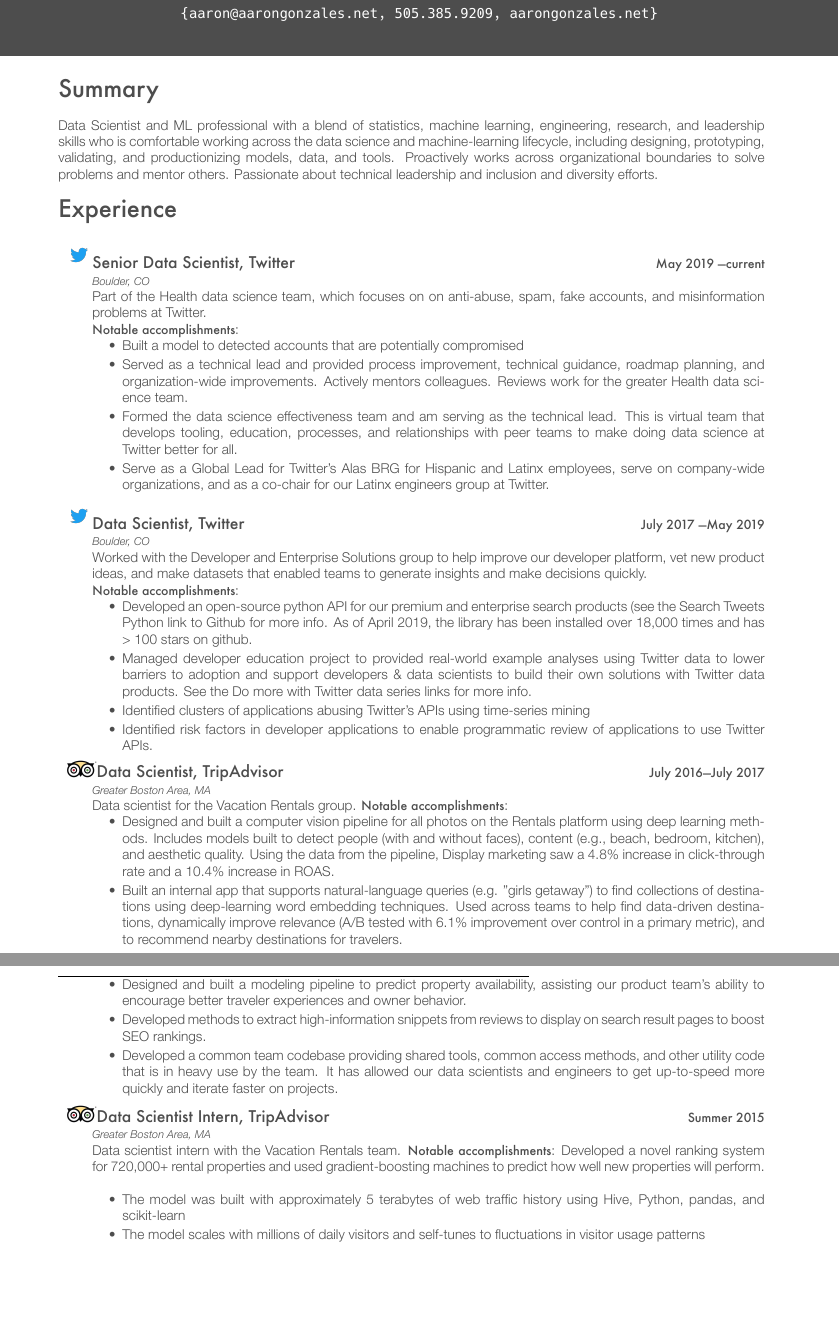
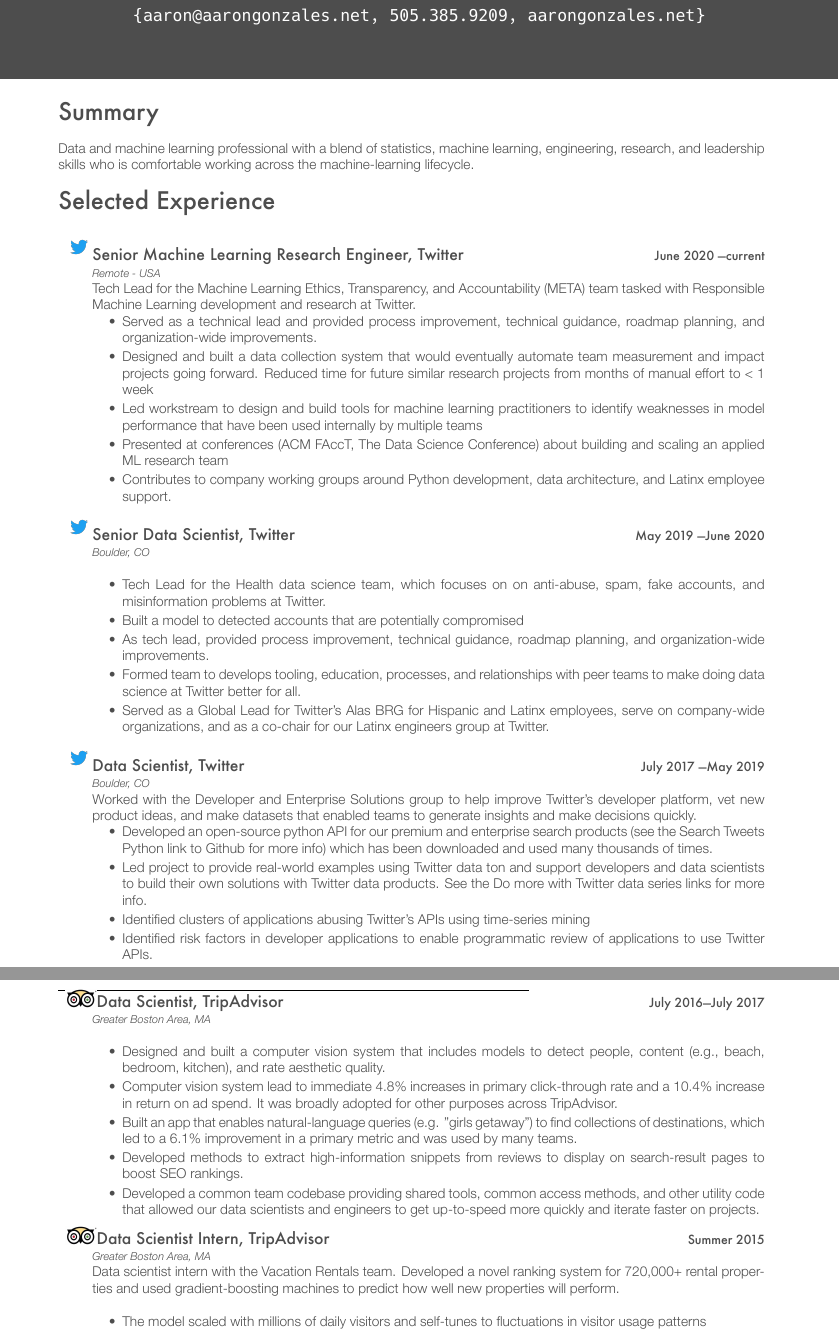
Before and after one commit to binaryaaron/cv, a LaTeX CV (src/agonzales_resume.tex): two parts of pages 1 and 2 of 4 before the commit and two parts of pages 1 and 2 of 3 after it, joined at a grey line, cut so that both start at the same text, the shorter picture padded with empty space. The pictures show the PDF file src/agonzales_resume.pdf that the author committed with the source.

Commit message:
updated resume content and rebuilt cv and resume

```diff
--- a/src/agonzales_resume.tex
+++ b/src/agonzales_resume.tex
@@ -113,14 +118,9 @@
 % \section{about}
 {
   \section{Summary}
-  Data Scientist and ML professional with a blend of statistics, machine
+  Data and machine learning professional with a blend of statistics, machine
   learning, engineering, research, and leadership skills who is comfortable
-  working across the data science and machine-learning lifecycle, including
-  designing, prototyping, validating, and productionizing models, data, and
-  tools. Proactively works across organizational boundaries to solve problems
-  and mentor others. Passionate about technical leadership and inclusion and
-  diversity efforts.
-}
+  working across the machine-learning lifecycle.  }
 % I solve problems.
 \iftoggle{cv}
 {\section{Experience}
@@ -129,25 +129,53 @@
 }
 
 \begin{description} \itemsep1pt \parskip0pt \parsep0pt
-  \item \twittericon {\largeheaderfont Senior Data Scientist, Twitter } \hfill
-    {\smallheaderfont May 2019 \textemdash  current}\\*
-    {\footnotesize \emph{Boulder, CO}} \\*
-    Part of the Health data science team, which focuses on on anti-abuse,
-    spam, fake accounts, and misinformation problems at Twitter.
-
-    {\smallheaderfont Notable accomplishments}:
+  \item \twittericon {\largeheaderfont Senior Machine Learning Research Engineer, Twitter } \hfill
+    {\smallheaderfont June 2020 \textemdash  current}\\*
+    {\footnotesize \emph{Remote - USA}} \\*
+    Tech Lead for the Machine Learning Ethics, Transparency, and Accountability
+    (META) team tasked with Responsible Machine Learning development and
+    research at Twitter.
+    % {\smallheaderfont Notable accomplishments}:
     \begin{itemize} \itemsep1pt \parskip1pt \parsep0pt
 
-    \item Built a model to detected accounts that are potentially compromised
-    \item Served as a technical lead and provided process improvement,
-      technical guidance, roadmap planning, and organization-wide improvements.
-      Actively mentors colleagues. Reviews work for the greater Health data science
-      team.
-    \item Formed the data science effectiveness team and am serving as the
-      technical lead. This is virtual team that develops tooling, education,
-      processes, and relationships with peer teams to make doing data science
-      at Twitter better for all.
-    \item Serve as a Global Lead for Twitter's Alas BRG for Hispanic and Latinx
+    \item  Served as a technical lead and provided process improvement,
+    technical guidance, roadmap planning, and organization-wide improvements.
+
+    \item Designed and built a data collection system that would eventually
+    automate team measurement and impact projects going forward. Reduced time
+    for future similar research projects from months of manual effort to < 1
+    week
+
+    \item Led workstream to design and build tools for machine learning
+    practitioners to identify weaknesses in model performance that have been
+    used internally by multiple teams
+
+    \item Presented at conferences (ACM FAccT, The Data Science Conference)
+    about building and scaling an applied ML research team
+
+    \item Contributes to company working groups around Python development, data
+    architecture, and Latinx employee support.
+  \end{itemize}
+  \end{description}
+
+\begin{description} \itemsep1pt \parskip0pt \parsep0pt
+  \item \twittericon {\largeheaderfont Senior Data Scientist, Twitter } \hfill
+    {\smallheaderfont May 2019 \textemdash  June 2020}\\*
+    {\footnotesize \emph{Boulder, CO}} \\*
+    \begin{itemize} \itemsep1pt \parskip1pt \parsep0pt
+
+      \item Tech Lead for the Health data science team, which focuses on on
+      anti-abuse, spam, fake accounts, and misinformation problems at Twitter.
+
+      \item Built a model to detected accounts that are potentially compromised
+
+      \item As tech lead, provided process improvement, technical guidance, roadmap
+      planning, and organization-wide improvements.
+
+      \item Formed team to develops tooling, education, processes, and relationships
+      with peer teams to make doing data science at Twitter better for all.
+
+      \item Served as a Global Lead for Twitter's Alas BRG for Hispanic and Latinx
       employees, serve on company-wide organizations, and as a co-chair for our
       Latinx engineers group at Twitter.
 
@@ -159,4 +187,3 @@
   \item \twittericon {\largeheaderfont Data Scientist, Twitter } \hfill
     {\smallheaderfont July 2017 \textemdash  May 2019}\\*
     {\footnotesize \emph{Boulder, CO}} \\*
-    Worked with the Developer and Enterprise Solutions group to help improve our
@@ -165,14 +191,15 @@
+    Twitter’s developer platform, vet new product ideas, and make datasets that
+    enabled teams to generate insights and make decisions quickly.
 
-    {\smallheaderfont Notable accomplishments}:
+    % {\smallheaderfont Notable accomplishments}:
     \begin{itemize} \itemsep1pt \parskip1pt \parsep0pt
       \item Developed an open-source python API for our premium and enterprise search
-          products (see the Search Tweets Python link to Github for more info. As of
-          April 2019, the library has been installed over 18,000 times and has > 100
-          stars on github.
-      \item Managed developer education project to provided real-world example analyses
-        using Twitter data to lower barriers to adoption and support developers \& data
-        scientists to build their own solutions with Twitter data products. See the Do
-        more with Twitter data series links for more info.
+          products (see the Search Tweets Python link to Github for more info) which has been downloaded and used
+          many thousands of times.
+      \item Led project to provide real-world examples using Twitter data ton
+      and support developers and data scientists to build their own solutions
+      with Twitter data products. See the Do more with Twitter data series links
+      for more info.
       \item Identified clusters of applications abusing Twitter's APIs using time-series mining
       \item Identified risk factors in developer applications to enable programmatic
             review of applications to use Twitter APIs.
@@ -183,31 +210,27 @@
   \item \tripicon {\largeheaderfont Data Scientist, TripAdvisor } \hfill
     {\smallheaderfont July 2016\textemdash July 2017}\\*
     {\footnotesize \emph{Greater Boston Area, MA}} \\*
-    Data scientist for the Vacation Rentals group.
-    {\smallheaderfont Notable accomplishments}:
+    % {\smallheaderfont Notable accomplishments}:
     \begin{itemize} \itemsep1pt \parskip1pt \parsep0pt
-      \item Designed and built a computer vision pipeline for all photos on the Rentals
-        platform using deep learning methods. Includes models built to
-        detect people (with and without faces), content (e.g., beach, bedroom,
-        kitchen), and aesthetic quality. Using the
-        data from the pipeline, Display marketing saw a 4.8\% increase in click-through
-        rate and a 10.4\% increase in ROAS.
-      \item Built an internal app that supports natural-language
-        queries (e.g. "girls getaway") to find collections of destinations using
-        deep-learning word embedding techniques. Used across teams
-        to help find data-driven destinations, dynamically improve relevance
-        (A/B tested with 6.1\% improvement over control in a primary metric),
-        and to recommend nearby destinations for travelers.
-      \item Designed and built a modeling pipeline to predict property availability,
-        assisting our product team's ability to encourage better traveler experiences
-        and owner behavior.
-      \item Developed methods to extract high-information snippets from reviews to
-        display on search result pages to boost SEO rankings.
-      \item Developed a common team codebase providing shared tools, common access
-        methods, and other utility code that is in heavy use by the team. It has
-        allowed our data scientists and engineers to get up-to-speed more quickly and
-        iterate faster on projects.
-    \end{itemize}
+      \item Designed and built a computer vision system that includes models to
+      detect people, content (e.g., beach, bedroom, kitchen), and rate aesthetic
+      quality.
+
+      \item Computer vision system lead to immediate 4.8\% increases in primary
+      click-through rate and a 10.4\% increase in return on ad spend. It was
+      broadly adopted for other purposes across TripAdvisor.
+
+      \item Built an app that enables natural-language queries (e.g. ”girls getaway”)
+      to find collections of destinations, which led to a 6.1\% improvement in a
+      primary metric and was used by many teams.
+
+      \item Developed methods to extract high-information snippets from reviews
+      to display on search-result pages to boost SEO rankings.
+
+      \item Developed a common team codebase providing shared tools, common
+      access methods, and other utility code that allowed our data scientists
+      and engineers to get up-to-speed more quickly and iterate faster on
+      projects.  \end{itemize}
   \end{description}
 
 \begin{description} \itemsep1pt \parskip0pt \parsep0pt
@@ -215,14 +238,12 @@
     {\smallheaderfont Summer 2015}\\*
     {\footnotesize \emph{Greater Boston Area, MA}} \\*
     Data scientist intern with the Vacation Rentals team.
-    {\smallheaderfont Notable accomplishments}:
+    % {\smallheaderfont Notable accomplishments}:
     Developed a novel ranking system for
     720,000+ rental properties and used gradient-boosting machines to predict
     how well new properties will perform. \\*
     \begin{itemize} \itemsep1pt \parskip1pt \parsep0pt
-      \item The model was built with approximately 5 terabytes of web traffic
-            history using Hive, Python, pandas, and scikit-learn
-      \item The model scales with millions of daily visitors and self-tunes to
+      \item The model scaled with millions of daily visitors and self-tunes to
             fluctuations in visitor usage patterns
       \item A/B testing showed that the model \textbf{increased a key visitor conversion
             rate by 3.46\%} and \textbf{decreased visitor bounce rate by 0.46\%}
```
Also changed, not shown: src/agonzales_cv.pdf (added), src/agonzales_resume.pdf, src/agonzales_resume.tex (28 more changed lines).
